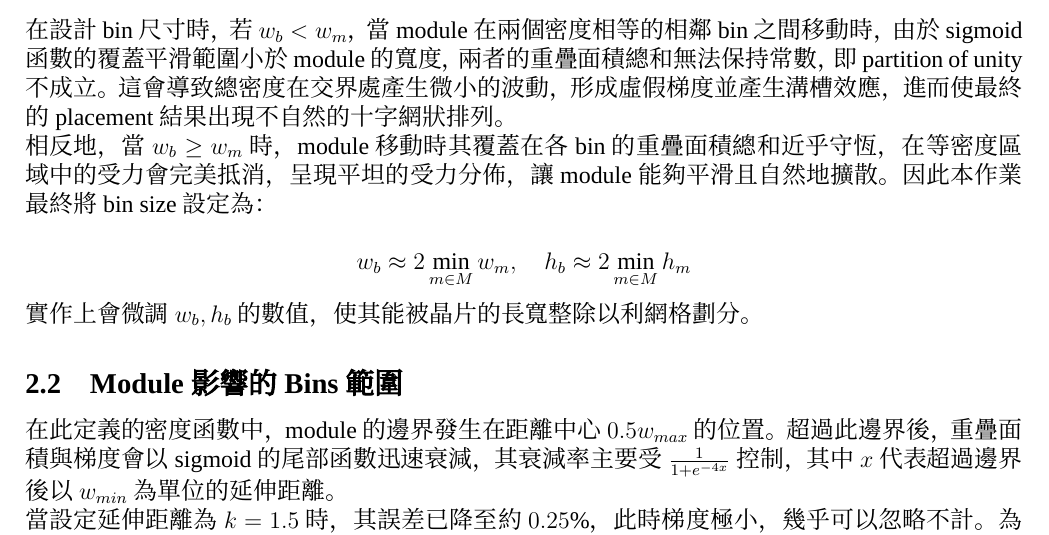
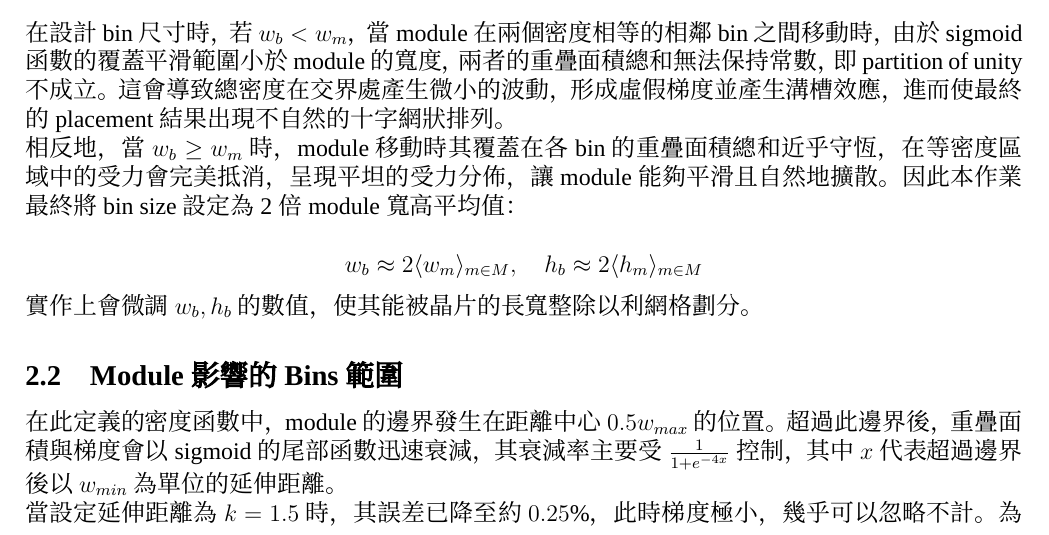
Before and after one commit to co0okie/NTU-Physical-Design-for-Nanometer-ICs-PA3-Placement, a LaTeX document (report/report.tex): part of page 2 of 3, cut so that both start at the same text. Compiled offline with XeLaTeX; a missing font is replaced by an installed copy or a similar font.

Commit message:
fix error

```diff
--- a/report/report.tex
+++ b/report/report.tex
@@ -73,9 +73,9 @@ $$D(\mathbf x, \mathbf y) = \sum_{b \in B}\frac12\max(0, d_b(\mathbf x, \mathbf
 
 在設計 bin 尺寸時，若 $w_b < w_m$，當 module 在兩個密度相等的相鄰 bin 之間移動時，由於 sigmoid 函數的覆蓋平滑範圍小於 module 的寬度，兩者的重疊面積總和無法保持常數，即 partition of unity 不成立。這會導致總密度在交界處產生微小的波動，形成虛假梯度並產生溝槽效應，進而使最終的 placement 結果出現不自然的十字網狀排列。
 
-相反地，當 $w_b \ge w_m$ 時，module 移動時其覆蓋在各 bin 的重疊面積總和近乎守恆，在等密度區域中的受力會完美抵消，呈現平坦的受力分佈，讓 module 能夠平滑且自然地擴散。因此本作業最終將 bin size 設定為：
+相反地，當 $w_b \ge w_m$ 時，module 移動時其覆蓋在各 bin 的重疊面積總和近乎守恆，在等密度區域中的受力會完美抵消，呈現平坦的受力分佈，讓 module 能夠平滑且自然地擴散。因此本作業最終將 bin size 設定為 2 倍 module 寬高平均值：
 
-$$w_b \approx 2 \min_{m \in M} w_m, \quad h_b \approx 2 \min_{m \in M} h_m$$
+$$w_b \approx 2 \langle w_m \rangle_{m \in M}, \quad h_b \approx 2 \langle h_m \rangle_{m \in M}$$
 
 實作上會微調 $w_b, h_b$ 的數值，使其能被晶片的長寬整除以利網格劃分。
 
```
Also changed, not shown: report/report.pdf.
